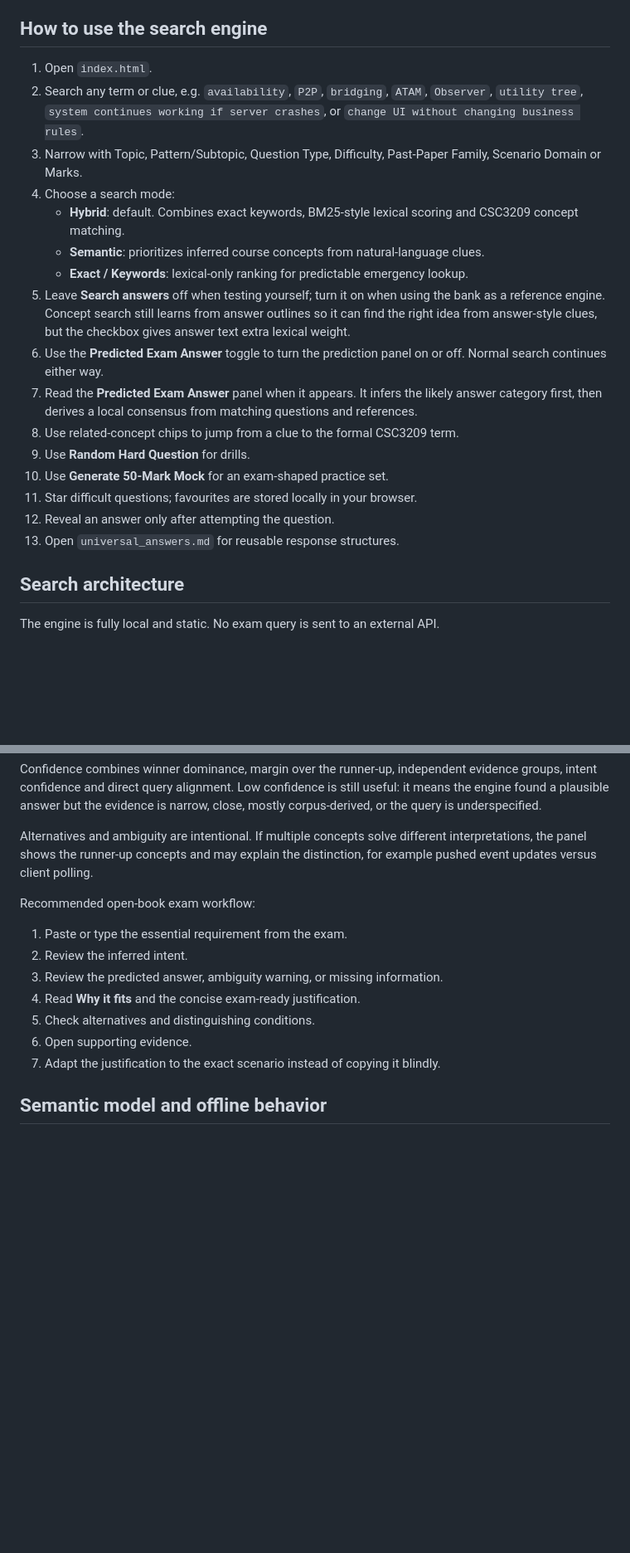
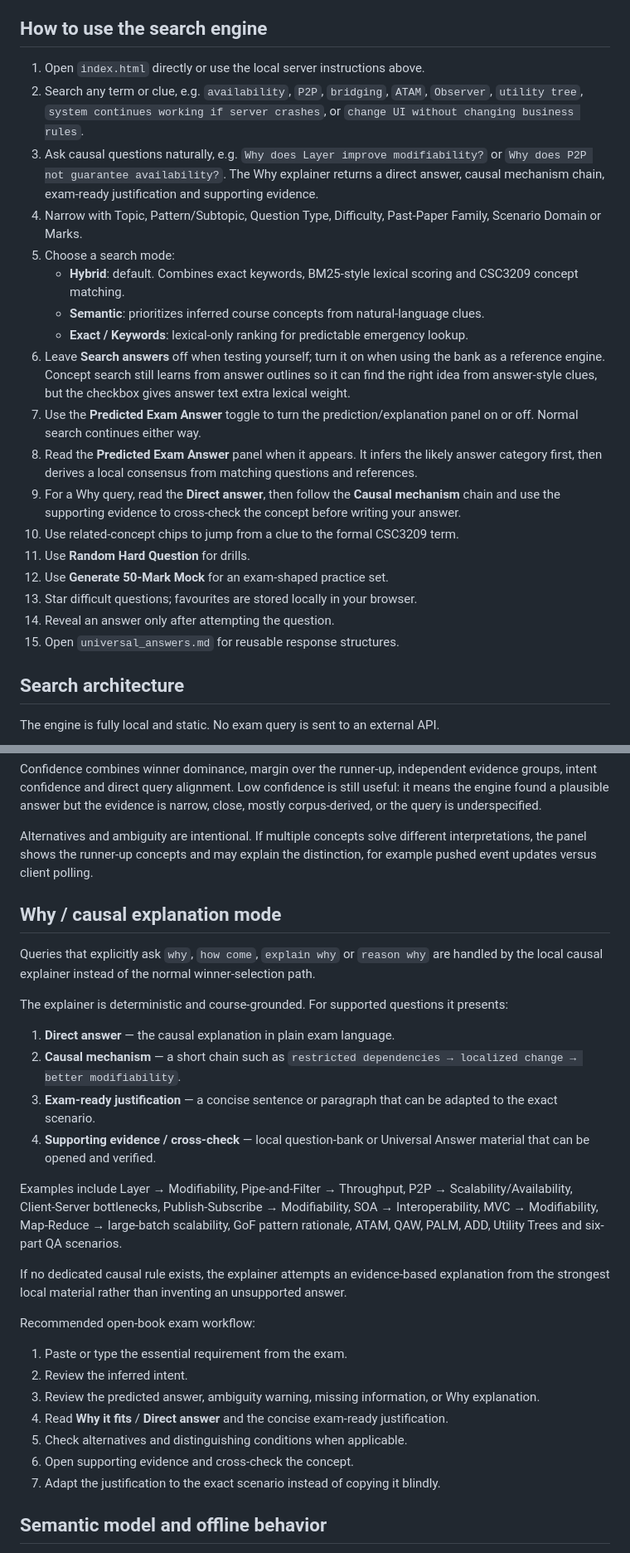
Before and after one commit to JaedenTYY/Software-Architecture-Exam-Resources, a Markdown page: README.md, 2 parts joined by grey strips. Shown at 83% size. Rendered like a GitHub page; blank space fills up the shorter version.

```diff
--- a/README.md
+++ b/README.md
@@ -35,22 +142,24 @@ The bank is deliberately difficult. It is designed for an open-book exam where r
 
 ## How to use the search engine
 
-1. Open `index.html`.
+1. Open `index.html` directly or use the local server instructions above.
 2. Search any term or clue, e.g. `availability`, `P2P`, `bridging`, `ATAM`, `Observer`, `utility tree`, `system continues working if server crashes`, or `change UI without changing business rules`.
-3. Narrow with Topic, Pattern/Subtopic, Question Type, Difficulty, Past-Paper Family, Scenario Domain or Marks.
-4. Choose a search mode:
+3. Ask causal questions naturally, e.g. `Why does Layer improve modifiability?` or `Why does P2P not guarantee availability?`. The Why explainer returns a direct answer, causal mechanism chain, exam-ready justification and supporting evidence.
+4. Narrow with Topic, Pattern/Subtopic, Question Type, Difficulty, Past-Paper Family, Scenario Domain or Marks.
+5. Choose a search mode:
    - **Hybrid**: default. Combines exact keywords, BM25-style lexical scoring and CSC3209 concept matching.
    - **Semantic**: prioritizes inferred course concepts from natural-language clues.
    - **Exact / Keywords**: lexical-only ranking for predictable emergency lookup.
-5. Leave **Search answers** off when testing yourself; turn it on when using the bank as a reference engine. Concept search still learns from answer outlines so it can find the right idea from answer-style clues, but the checkbox gives answer text extra lexical weight.
-6. Use the **Predicted Exam Answer** toggle to turn the prediction panel on or off. Normal search continues either way.
-7. Read the **Predicted Exam Answer** panel when it appears. It infers the likely answer category first, then derives a local consensus from matching questions and references.
-8. Use related-concept chips to jump from a clue to the formal CSC3209 term.
-9. Use **Random Hard Question** for drills.
-10. Use **Generate 50-Mark Mock** for an exam-shaped practice set.
-11. Star difficult questions; favourites are stored locally in your browser.
-12. Reveal an answer only after attempting the question.
-13. Open `universal_answers.md` for reusable response structures.
+6. Leave **Search answers** off when testing yourself; turn it on when using the bank as a reference engine. Concept search still learns from answer outlines so it can find the right idea from answer-style clues, but the checkbox gives answer text extra lexical weight.
+7. Use the **Predicted Exam Answer** toggle to turn the prediction/explanation panel on or off. Normal search continues either way.
+8. Read the **Predicted Exam Answer** panel when it appears. It infers the likely answer category first, then derives a local consensus from matching questions and references.
+9. For a Why query, read the **Direct answer**, then follow the **Causal mechanism** chain and use the supporting evidence to cross-check the concept before writing your answer.
+10. Use related-concept chips to jump from a clue to the formal CSC3209 term.
+11. Use **Random Hard Question** for drills.
+12. Use **Generate 50-Mark Mock** for an exam-shaped practice set.
+13. Star difficult questions; favourites are stored locally in your browser.
+14. Reveal an answer only after attempting the question.
+15. Open `universal_answers.md` for reusable response structures.
 
 ## Search architecture
 
@@ -111,14 +220,29 @@ Confidence combines winner dominance, margin over the runner-up, independent evi
 
 Alternatives and ambiguity are intentional. If multiple concepts solve different interpretations, the panel shows the runner-up concepts and may explain the distinction, for example pushed event updates versus client polling.
 
+## Why / causal explanation mode
+
+Queries that explicitly ask `why`, `how come`, `explain why` or `reason why` are handled by the local causal explainer instead of the normal winner-selection path.
+
+The explainer is deterministic and course-grounded. For supported questions it presents:
+
+1. **Direct answer** — the causal explanation in plain exam language.
+2. **Causal mechanism** — a short chain such as `restricted dependencies → localized change → better modifiability`.
+3. **Exam-ready justification** — a concise sentence or paragraph that can be adapted to the exact scenario.
+4. **Supporting evidence / cross-check** — local question-bank or Universal Answer material that can be opened and verified.
+
+Examples include Layer → Modifiability, Pipe-and-Filter → Throughput, P2P → Scalability/Availability, Client-Server bottlenecks, Publish-Subscribe → Modifiability, SOA → Interoperability, MVC → Modifiability, Map-Reduce → large-batch scalability, GoF pattern rationale, ATAM, QAW, PALM, ADD, Utility Trees and six-part QA scenarios.
+
+If no dedicated causal rule exists, the explainer attempts an evidence-based explanation from the strongest local material rather than inventing an unsupported answer.
+
 Recommended open-book exam workflow:
 
 1. Paste or type the essential requirement from the exam.
 2. Review the inferred intent.
-3. Review the predicted answer, ambiguity warning, or missing information.
-4. Read **Why it fits** and the concise exam-ready justification.
-5. Check alternatives and distinguishing conditions.
-6. Open supporting evidence.
+3. Review the predicted answer, ambiguity warning, missing information, or Why explanation.
+4. Read **Why it fits** / **Direct answer** and the concise exam-ready justification.
+5. Check alternatives and distinguishing conditions when applicable.
+6. Open supporting evidence and cross-check the concept.
 7. Adapt the justification to the exact scenario instead of copying it blindly.
 
 ## Semantic model and offline behavior
```
Also changed, not shown: other parts of README.md (+122 -3 lines).
